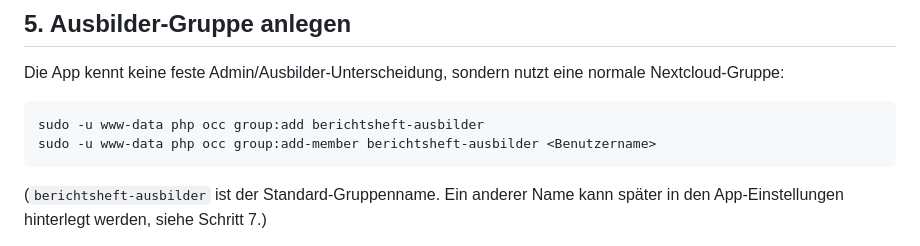
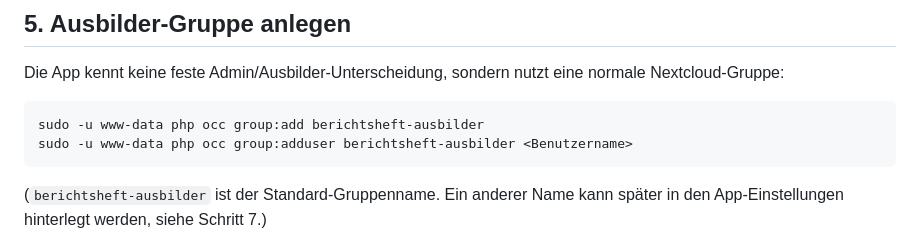
Before and after one commit to peterhagelhof7-cmd/ihk-berichtsheft, a Markdown page: docs/INSTALL-ADMIN-GUIDE.md, the part around the change. Rendered like a GitHub page.

Commit message:
Fix falschen occ-Befehl in der Install-Anleitung (group:add-member -> group:adduser)
Der Befehl group:add-member existiert in Nextcloud nicht, korrekt ist
group:adduser. Beim ersten echten RC-Rollout fuehrte das dazu, dass die
Ausbilder-Gruppe zwar angelegt, aber nie befuellt werden konnte.

Co-Authored-By: Claude Sonnet 5 <noreply@anthropic.com>

````diff
--- a/docs/INSTALL-ADMIN-GUIDE.md
+++ b/docs/INSTALL-ADMIN-GUIDE.md
@@ -126,7 +126,7 @@ eine normale Nextcloud-Gruppe:
 
 ```
 sudo -u www-data php occ group:add berichtsheft-ausbilder
-sudo -u www-data php occ group:add-member berichtsheft-ausbilder <Benutzername>
+sudo -u www-data php occ group:adduser berichtsheft-ausbilder <Benutzername>
 ```
 
 (`berichtsheft-ausbilder` ist der Standard-Gruppenname. Ein anderer Name
````
